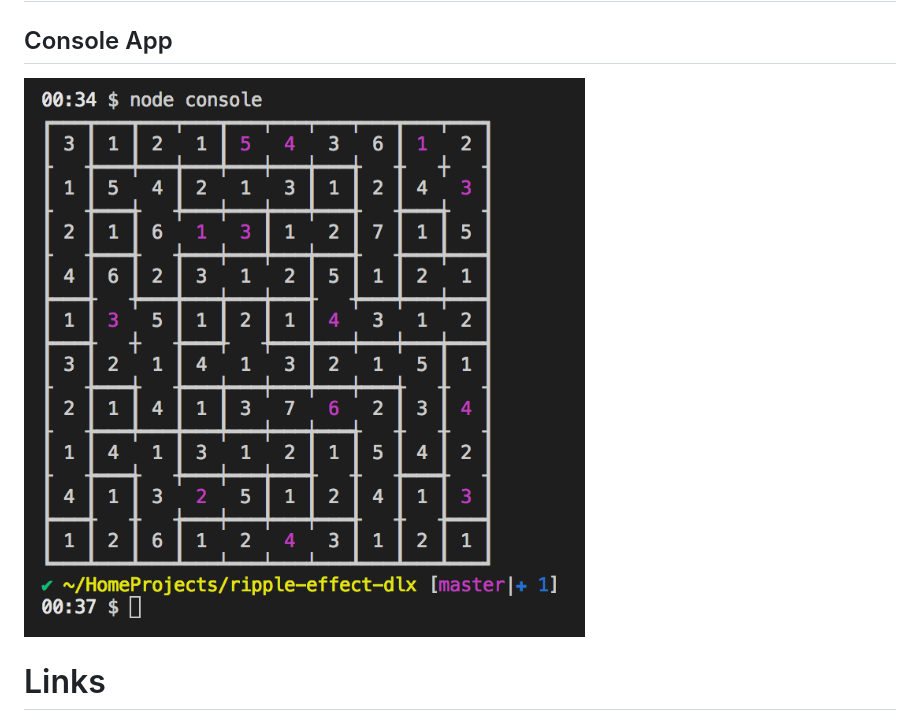
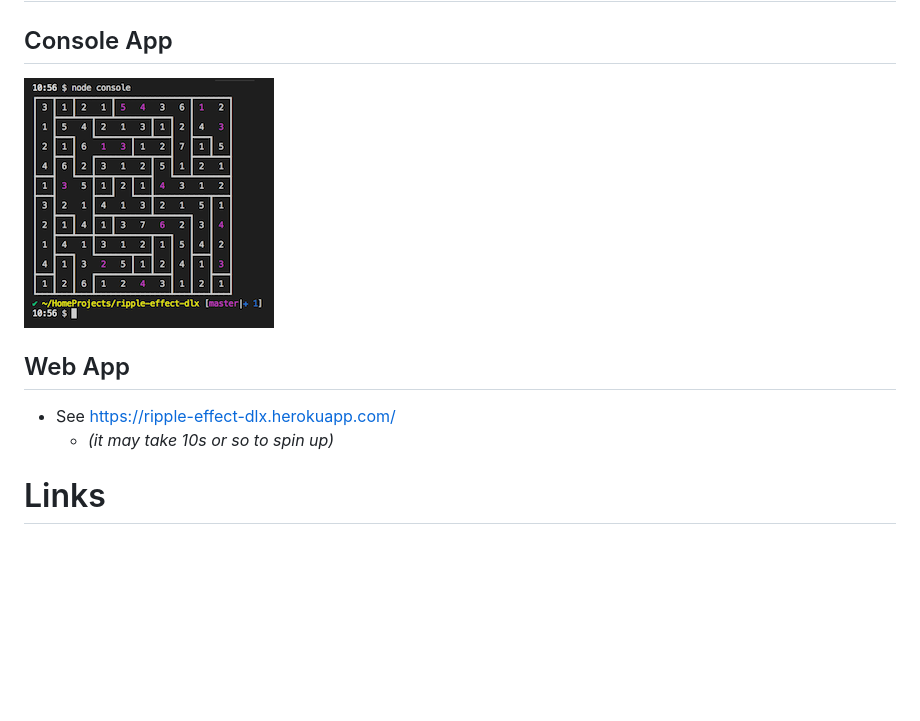
Before and after one commit to taylorjg/ripple-effect-dlx, a Markdown page: README.md, the part around the change. Drawn GitHub-style; pictures changed too: screenshots/ConsoleApp_10x10.png; blank space fills up the shorter version.

```diff
--- a/README.md
+++ b/README.md
@@ -13,6 +13,11 @@ This repo contains code to solve Ripple Effect puzzles using Donald E. Knuth's D
 
 ![Console App 10x10 Ripple Effect Puzzle](screenshots/ConsoleApp_10x10.png)
 
+## Web App
+
+* See https://ripple-effect-dlx.herokuapp.com/
+  * _(it may take 10s or so to spin up)_
+
 # Links
 
 * http://www.nikoli.co.jp/en/puzzles/ripple_effect.html
```
Also changed, not shown: 2 other files.
